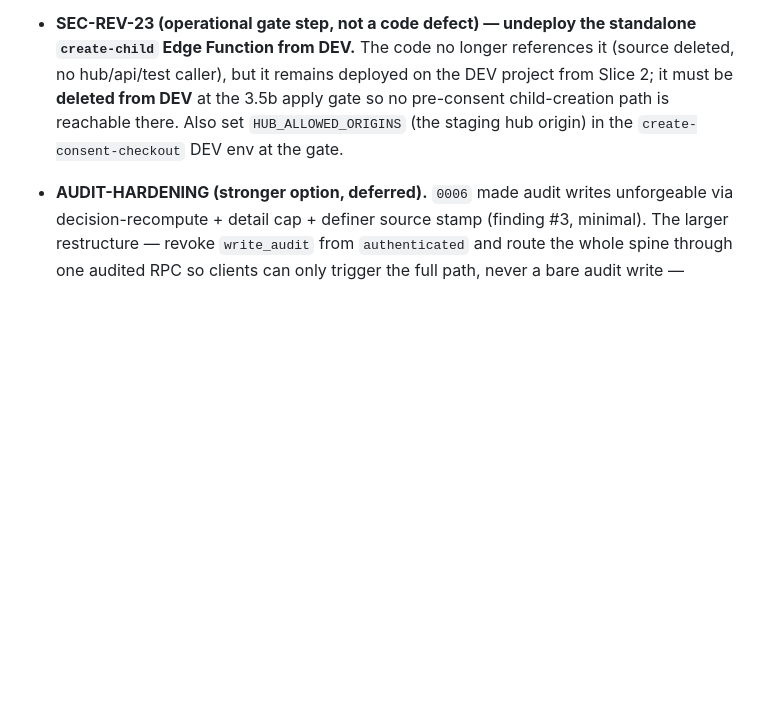
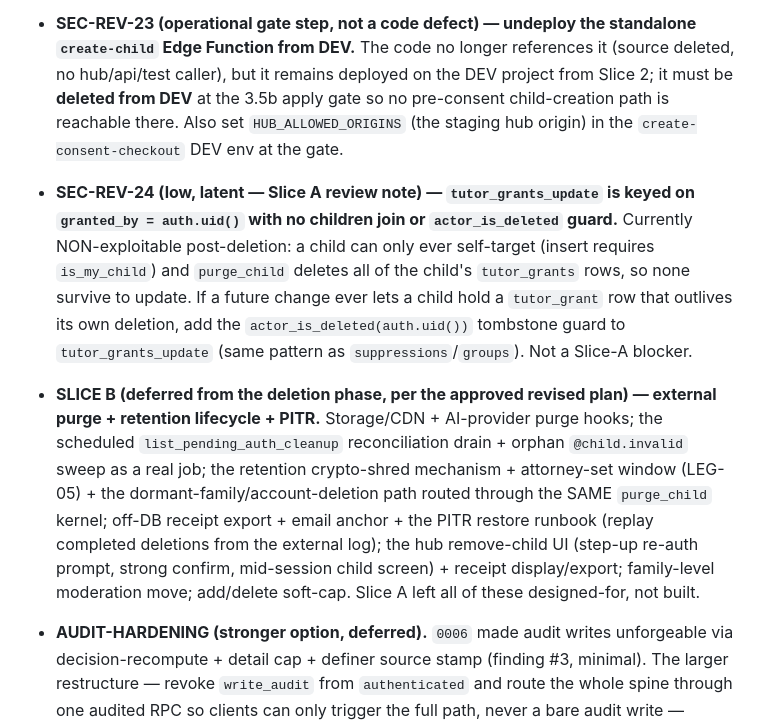
Before and after one commit to sethvernon12/Space-Blasters, a Markdown page: docs/BACKLOG.md, the part around the change. Drawn GitHub-style; blank space fills up the shorter version.

Commit message:
Backlog: SEC-REV-24 (tutor_grants_update latent guard) + Slice B deferrals
Records the one non-blocking note from the Slice-A SEC-03 PASS review and the
Slice-B scope (external purge, retention lifecycle, PITR export, hub remove-child
UI) that Slice A designed-for but did not build.

Co-Authored-By: Claude Opus 4.8 <noreply@anthropic.com>

```diff
--- a/docs/BACKLOG.md
+++ b/docs/BACKLOG.md
@@ -50,4 +50,8 @@ The consent kernel (grant_consent + stripe-webhook) passed: no MUST-FIX; signatu
 The consent-checkout review passed: no MUST-FIX. SEC-REV-21 (server-side `parent_uid`) is correctly and non-bypassably implemented; auth, Stripe-secret posture, no-card-data, the fail-closed mock, the create-child deprecation, and the webhook composition all hold. Folded in the one low SHOULD-FIX (`returnUrl` host-allow-list via `HUB_ALLOWED_ORIGINS`, fail-closed to localhost when unset) + softened the pending-banner copy.
 - **SEC-REV-23 (operational gate step, not a code defect) — undeploy the standalone `create-child` Edge Function from DEV.** The code no longer references it (source deleted, no hub/api/test caller), but it remains deployed on the DEV project from Slice 2; it must be **deleted from DEV** at the 3.5b apply gate so no pre-consent child-creation path is reachable there. Also set `HUB_ALLOWED_ORIGINS` (the staging hub origin) in the `create-consent-checkout` DEV env at the gate.
 
+- **SEC-REV-24 (low, latent — Slice A review note) — `tutor_grants_update` is keyed on `granted_by = auth.uid()` with no children join or `actor_is_deleted` guard.** Currently NON-exploitable post-deletion: a child can only ever self-target (insert requires `is_my_child`) and `purge_child` deletes all of the child's `tutor_grants` rows, so none survive to update. If a future change ever lets a child hold a `tutor_grant` row that outlives its own deletion, add the `actor_is_deleted(auth.uid())` tombstone guard to `tutor_grants_update` (same pattern as `suppressions`/`groups`). Not a Slice-A blocker.
+
+- **SLICE B (deferred from the deletion phase, per the approved revised plan) — external purge + retention lifecycle + PITR.** Storage/CDN + AI-provider purge hooks; the scheduled `list_pending_auth_cleanup` reconciliation drain + orphan `@child.invalid` sweep as a real job; the retention crypto-shred mechanism + attorney-set window (LEG-05) + the dormant-family/account-deletion path routed through the SAME `purge_child` kernel; off-DB receipt export + email anchor + the PITR restore runbook (replay completed deletions from the external log); the hub remove-child UI (step-up re-auth prompt, strong confirm, mid-session child screen) + receipt display/export; family-level moderation move; add/delete soft-cap. Slice A left all of these designed-for, not built.
+
 - **AUDIT-HARDENING (stronger option, deferred).** `0006` made audit writes unforgeable via decision-recompute + detail cap + definer source stamp (finding #3, minimal). The larger restructure — revoke `write_audit` from `authenticated` and route the whole spine through one audited RPC so clients can only trigger the full path, never a bare audit write — remains available if evidentiary requirements tighten. (SEC-07 / ACC-06.)
```
